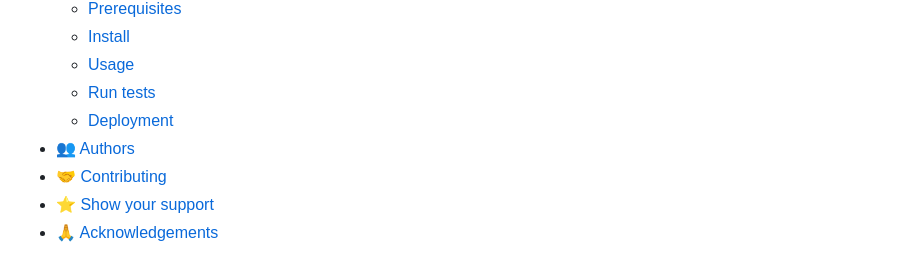
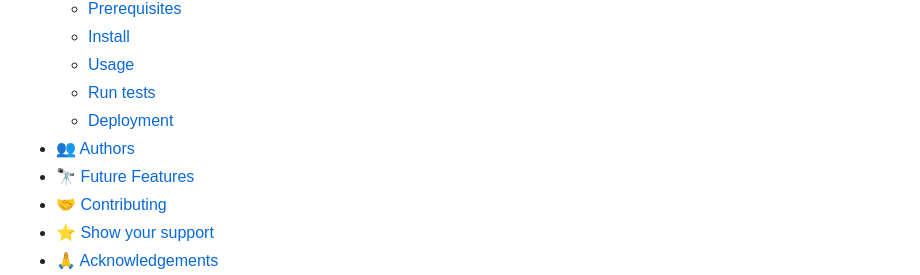
Before and after one commit to erickma1/Module1_Portfolio_Setup, a Markdown page: README.md, the part around the change. Rendered like a GitHub page.

Commit message:
Update README.md
Add future features to head of Readme file

```diff
--- a/README.md
+++ b/README.md
@@ -25,6 +25,7 @@
   - [Run tests](#run-tests)
   - [Deployment](#deployment)
 - [👥 Authors](#authors)
+- [🔭 Future Features](#future-features)
 - [🤝 Contributing](#contributing)
 - [⭐️ Show your support](#support)
 - [🙏 Acknowledgements](#acknowledgements)
```
